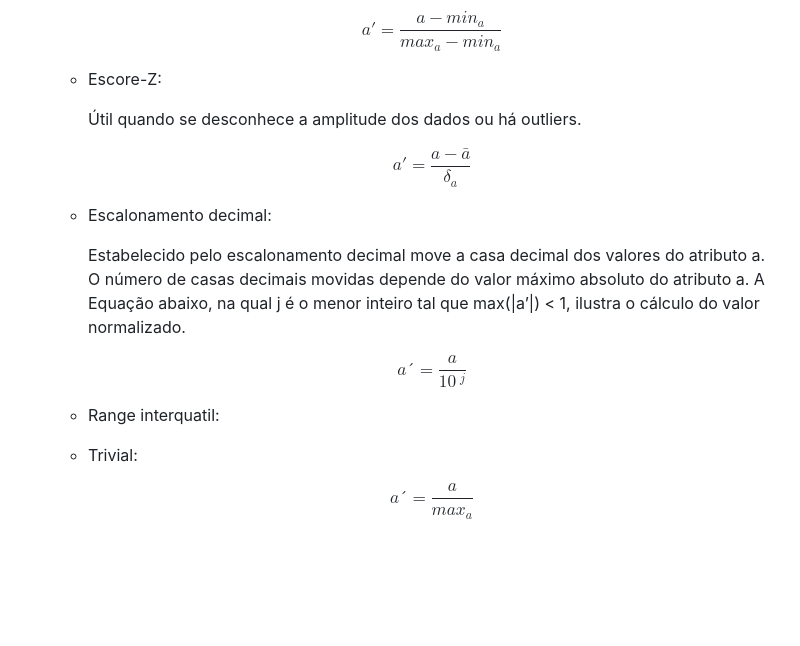
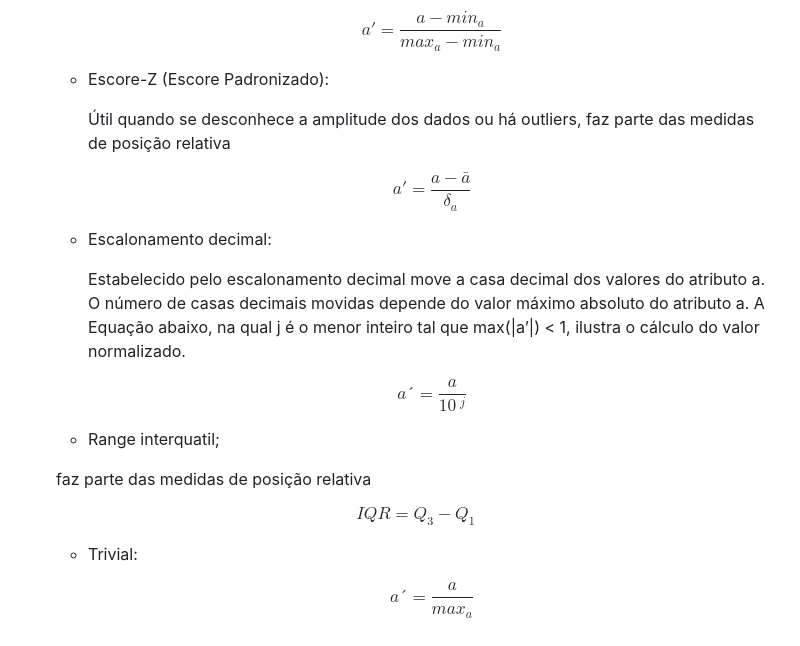
Before and after one commit to codinginbrazil/data-science, a Markdown page: doc/mineracao-dados/2-pre-processamento de dados.md, the part around the change. Drawn GitHub-style; blank space fills up the shorter version.

```diff
--- a/doc/mineracao-dados/2-pre-processamento de dados.md
+++ b/doc/mineracao-dados/2-pre-processamento de dados.md
@@ -94,9 +94,9 @@ escala e unidades em bases compatíveis
             a' = \frac{a - min_a}{max_a - min_a}
         $$
 
-    * Escore-Z:
+    * Escore-Z (Escore Padronizado):
 
-        Útil quando se desconhece a amplitude dos dados ou há outliers.
+        Útil quando se desconhece a amplitude dos dados ou há outliers, faz parte das medidas de posição relativa
 
         $$
             a' = \frac{a - \bar{a} } {\delta_a}
@@ -111,7 +111,13 @@ escala e unidades em bases compatíveis
             a´ = \frac{a}{10~^j}
         $$
 
-    * Range interquatil:
+    * Range interquatil;
+
+    faz parte das medidas de posição relativa
+
+    $$
+        IQR = Q_3 - Q_1
+    $$
 
     * Trivial:
 
```
Also changed, not shown: doc/mineracao-dados/3-analise-descritiva.md (+100 -0 lines), img/estatistica/tendencia-central.png (added), 4 other files.
